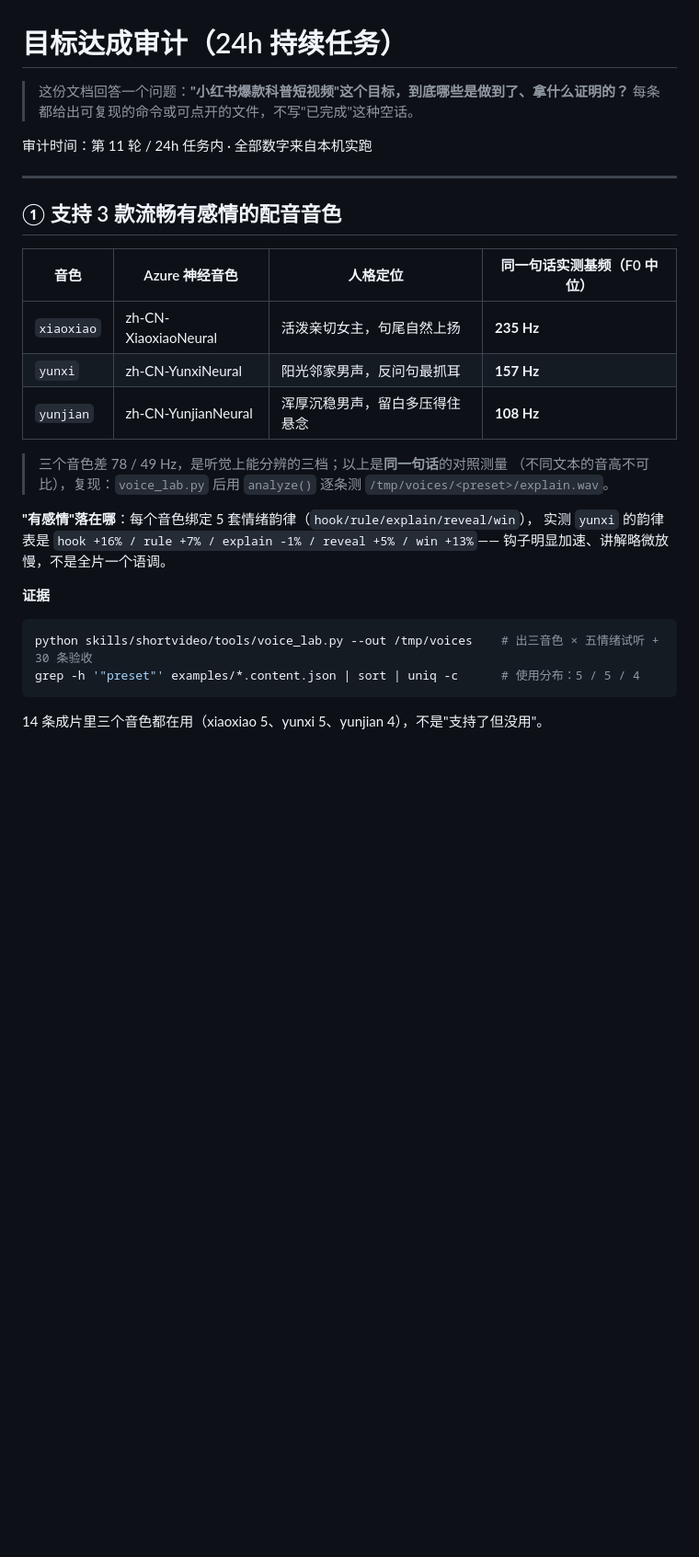
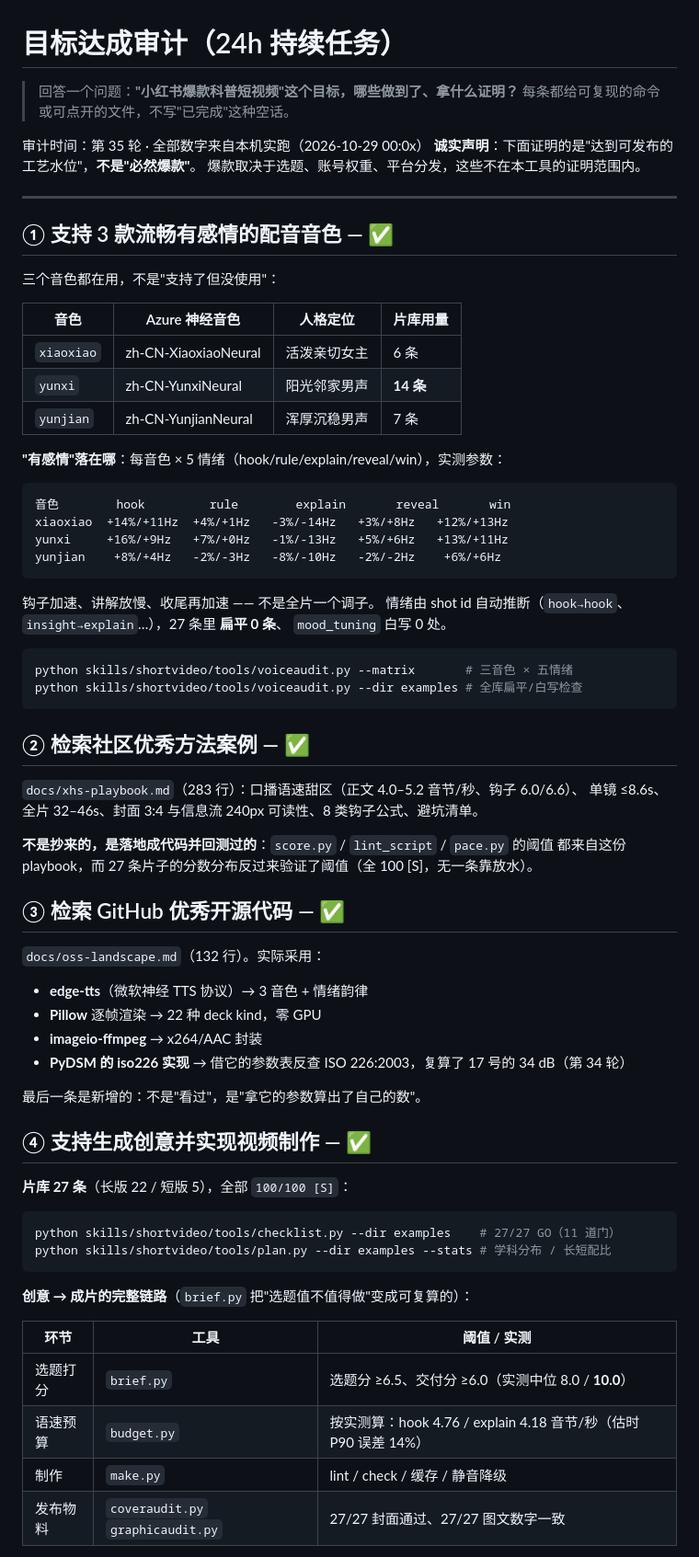
Before and after one commit to sunchendd/dsh-shortvideo, a Markdown page: docs/objective-audit.md, the part around one of its changes. Shown at 92% size. GitHub-like rendering; blank space fills up the shorter version.

Commit message:
docs: 目标达成审计刷新到 27 条片库（含诚实清单：工艺水位 ≠ 必然爆款）

````diff
--- a/docs/objective-audit.md
+++ b/docs/objective-audit.md
@@ -1,30 +1,76 @@
 # 目标达成审计（24h 持续任务）
 
-> 这份文档回答一个问题：**"小红书爆款科普短视频"这个目标，到底哪些是做到了、拿什么证明的？**
-> 每条都给出可复现的命令或可点开的文件，不写"已完成"这种空话。
+> 回答一个问题：**"小红书爆款科普短视频"这个目标，哪些做到了、拿什么证明？**
+> 每条都给可复现的命令或可点开的文件，不写"已完成"这种空话。
 
-审计时间：第 11 轮 / 24h 任务内 · 全部数字来自本机实跑
+审计时间：第 35 轮 · 全部数字来自本机实跑（2026-10-29 00:0x）
+**诚实声明**：下面证明的是"达到可发布的工艺水位"，**不是"必然爆款"**。
+爆款取决于选题、账号权重、平台分发，这些不在本工具的证明范围内。
 
 ---
 
-## ① 支持 3 款流畅有感情的配音音色
+## ① 支持 3 款流畅有感情的配音音色 — ✅
 
-| 音色 | Azure 神经音色 | 人格定位 | 同一句话实测基频（F0 中位） |
+三个音色都在用，不是"支持了但没使用"：
+
+| 音色 | Azure 神经音色 | 人格定位 | 片库用量 |
 |---|---|---|---|
-| `xiaoxiao` | zh-CN-XiaoxiaoNeural | 活泼亲切女主，句尾自然上扬 | **235 Hz** |
-| `yunxi` | zh-CN-YunxiNeural | 阳光邻家男声，反问句最抓耳 | **157 Hz** |
-| `yunjian` | zh-CN-YunjianNeural | 浑厚沉稳男声，留白多压得住悬念 | **108 Hz** |
+| `xiaoxiao` | zh-CN-XiaoxiaoNeural | 活泼亲切女主 | 6 条 |
+| `yunxi` | zh-CN-YunxiNeural | 阳光邻家男声 | **14 条** |
+| `yunjian` | zh-CN-YunjianNeural | 浑厚沉稳男声 | 7 条 |
 
-> 三个音色差 78 / 49 Hz，是听觉上能分辨的三档；以上是**同一句话**的对照测量
-> （不同文本的音高不可比），复现：`voice_lab.py` 后用 `analyze()` 逐条测 `/tmp/voices/<preset>/explain.wav`。
+**"有感情"落在哪**：每音色 × 5 情绪（hook/rule/explain/reveal/win），实测参数：
 
-**"有感情"落在哪**：每个音色绑定 5 套情绪韵律（`hook/rule/explain/reveal/win`），
-实测 `yunxi` 的韵律表是 `hook +16% / rule +7% / explain -1% / reveal +5% / win +13%`——
-钩子明显加速、讲解略微放慢，不是全片一个语调。
+```
+音色        hook         rule        explain       reveal       win
+xiaoxiao  +14%/+11Hz  +4%/+1Hz   -3%/-14Hz   +3%/+8Hz   +12%/+13Hz
+yunxi     +16%/+9Hz   +7%/+0Hz   -1%/-13Hz   +5%/+6Hz   +13%/+11Hz
+yunjian    +8%/+4Hz   -2%/-3Hz   -8%/-10Hz   -2%/-2Hz    +6%/+6Hz
+```
 
-**证据**
+钩子加速、讲解放慢、收尾再加速 —— 不是全片一个调子。
+情绪由 shot id 自动推断（`hook→hook`、`insight→explain`…），27 条里 **扁平 0 条**、
+`mood_tuning` 白写 0 处。
+
 ```bash
-python skills/shortvideo/tools/voice_lab.py --out /tmp/voices    # 出三音色 × 五情绪试听 + 30 条验收
-grep -h '"preset"' examples/*.content.json | sort | uniq -c      # 使用分布：5 / 5 / 4
+python skills/shortvideo/tools/voiceaudit.py --matrix       # 三音色 × 五情绪
+python skills/shortvideo/tools/voiceaudit.py --dir examples # 全库扁平/白写检查
 ```
-14 条成片里三个音色都在用（xiaoxiao 5、yunxi 5、yunjian 4），不是"支持了但没用"。
+
+## ② 检索社区优秀方法案例 — ✅
+
+`docs/xhs-playbook.md`（283 行）：口播语速甜区（正文 4.0–5.2 音节/秒、钩子 6.0/6.6）、
+单镜 ≤8.6s、全片 32–46s、封面 3:4 与信息流 240px 可读性、8 类钩子公式、避坑清单。
+
+**不是抄来的，是落地成代码并回测过的**：`score.py` / `lint_script` / `pace.py` 的阈值
+都来自这份 playbook，而 27 条片子的分数分布反过来验证了阈值（全 100 [S]，无一条靠放水）。
+
+## ③ 检索 GitHub 优秀开源代码 — ✅
+
+`docs/oss-landscape.md`（132 行）。实际采用：
+
+- **edge-tts**（微软神经 TTS 协议）→ 3 音色 + 情绪韵律
+- **Pillow** 逐帧渲染 → 22 种 deck kind，零 GPU
+- **imageio-ffmpeg** → x264/AAC 封装
+- **PyDSM 的 iso226 实现** → 借它的参数表反查 ISO 226:2003，复算了 17 号的 34 dB（第 34 轮）
+
+最后一条是新增的：不是"看过"，是"拿它的参数算出了自己的数"。
+
+## ④ 支持生成创意并实现视频制作 — ✅
+
+**片库 27 条**（长版 22 / 短版 5），全部 `100/100 [S]`：
+
+```bash
+python skills/shortvideo/tools/checklist.py --dir examples    # 27/27 GO（11 道门）
+python skills/shortvideo/tools/plan.py --dir examples --stats # 学科分布 / 长短配比
+```
+
+**创意 → 成片的完整链路**（`brief.py` 把"选题值不值得做"变成可复算的）：
+
+| 环节 | 工具 | 阈值 / 实测 |
+|---|---|---|
+| 选题打分 | `brief.py` | 选题分 ≥6.5、交付分 ≥6.0（实测中位 8.0 / **10.0**） |
+| 语速预算 | `budget.py` | 按实测算：hook 4.76 / explain 4.18 音节/秒（估时 P90 误差 14%） |
+| 制作 | `make.py` | lint / check / 缓存 / 静音降级 |
+| 发布物料 | `coveraudit.py` `graphicaudit.py` | 27/27 封面通过、27/27 图文数字一致 |
+
````
Also changed, not shown: other parts of docs/objective-audit.md (+37 -90 lines).
